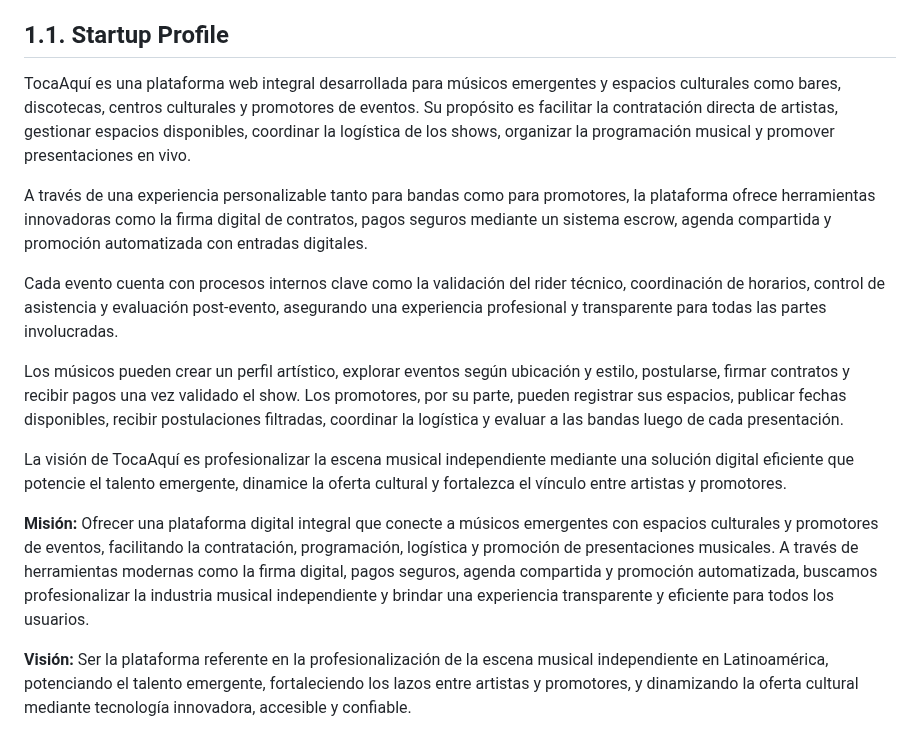
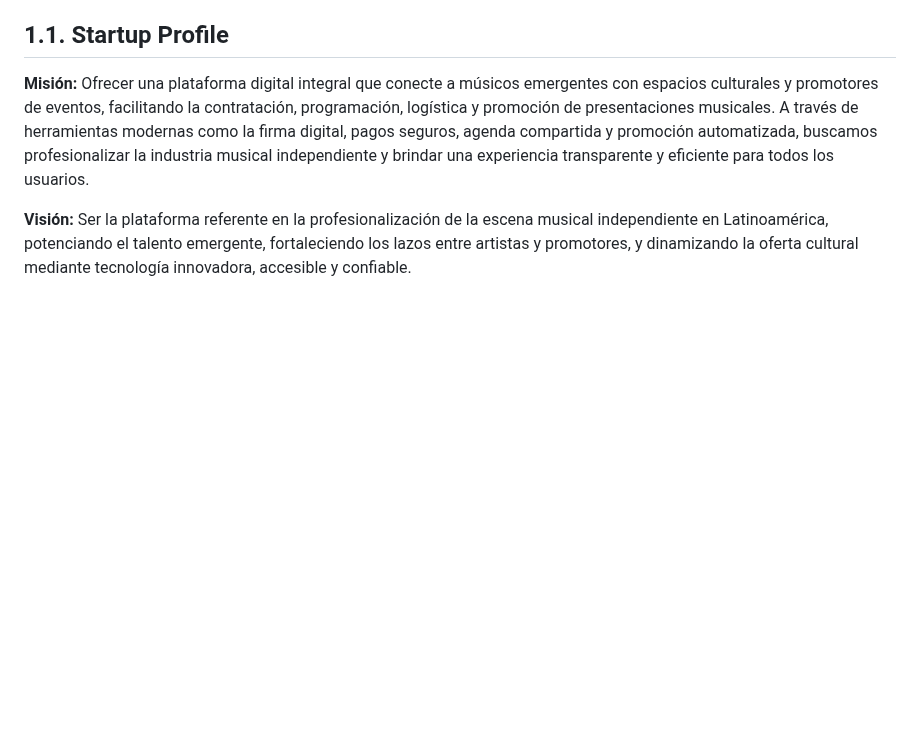
Before and after one commit to aleeBecerra/Final-Report, a Markdown page: report/chapter1/chapter-1.md, the part around the change. GitHub-like rendering; blank space fills up the shorter version.

```diff
--- a/report/chapter1/chapter-1.md
+++ b/report/chapter1/chapter-1.md
@@ -3,15 +3,6 @@ La introducción desempeña un papel fundamental en la estructuración y compren
 
 ## 1.1. Startup Profile
 
-TocaAquí es una plataforma web integral desarrollada para músicos emergentes y espacios culturales como bares, discotecas, centros culturales y promotores de eventos. Su propósito es facilitar la contratación directa de artistas, gestionar espacios disponibles, coordinar la logística de los shows, organizar la programación musical y promover presentaciones en vivo.
-
-A través de una experiencia personalizable tanto para bandas como para promotores, la plataforma ofrece herramientas innovadoras como la firma digital de contratos, pagos seguros mediante un sistema escrow, agenda compartida y promoción automatizada con entradas digitales.
-
-Cada evento cuenta con procesos internos clave como la validación del rider técnico, coordinación de horarios, control de asistencia y evaluación post-evento, asegurando una experiencia profesional y transparente para todas las partes involucradas.
-
-Los músicos pueden crear un perfil artístico, explorar eventos según ubicación y estilo, postularse, firmar contratos y recibir pagos una vez validado el show. Los promotores, por su parte, pueden registrar sus espacios, publicar fechas disponibles, recibir postulaciones filtradas, coordinar la logística y evaluar a las bandas luego de cada presentación.
-
-La visión de TocaAquí es profesionalizar la escena musical independiente mediante una solución digital eficiente que potencie el talento emergente, dinamice la oferta cultural y fortalezca el vínculo entre artistas y promotores.
 
 **Misión:**
 Ofrecer una plataforma digital integral que conecte a músicos emergentes con espacios culturales y promotores de eventos, facilitando la contratación, programación, logística y promoción de presentaciones musicales. A través de herramientas modernas como la firma digital, pagos seguros, agenda compartida y promoción automatizada, buscamos profesionalizar la industria musical independiente y brindar una experiencia transparente y eficiente para todos los usuarios.
```
